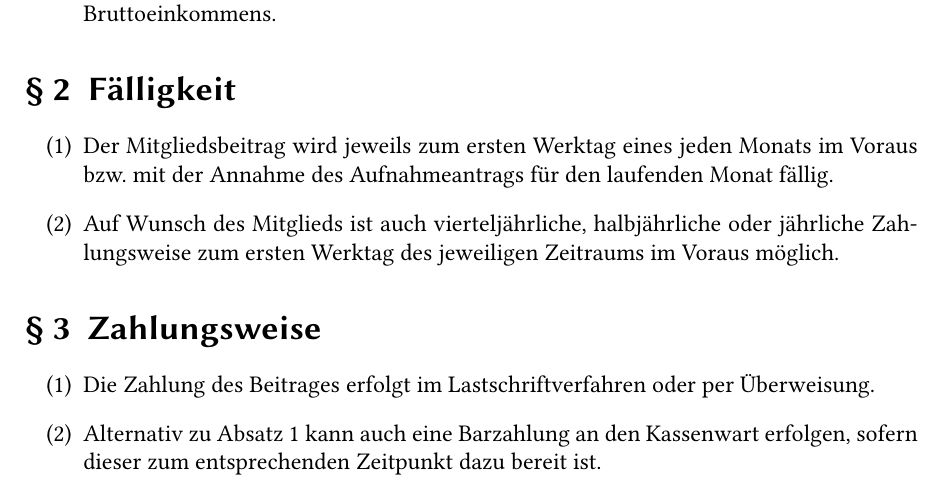
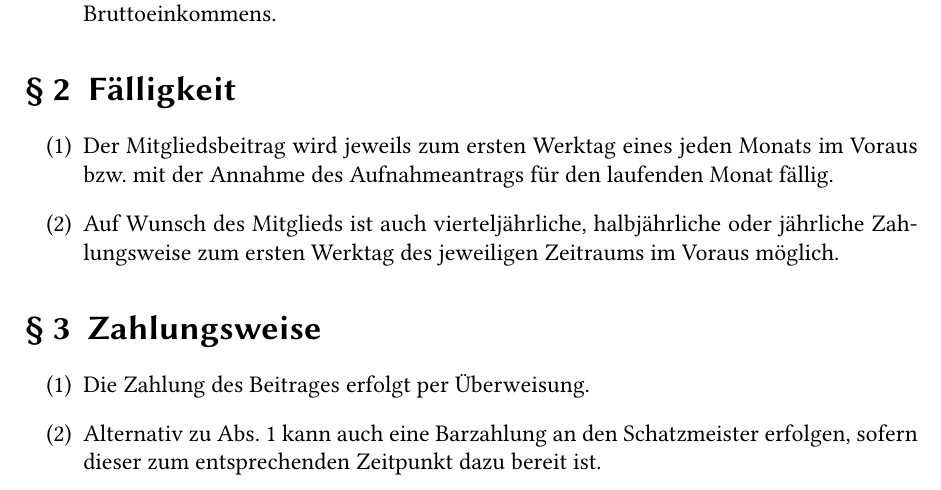
Before and after one commit to Valodim/stratum0-satzung, a LaTeX document (Beitragsordnung.tex): part of page 1 of 2, cut so that both start at the same text. Compiled offline with pdfLaTeX.

Commit message:
Beitragsordnung: Lastschrift wird von der Bank nicht angeboten; "Kassenwart" durch "Schatzmeister" ersetzt

```diff
--- a/Beitragsordnung.tex
+++ b/Beitragsordnung.tex
@@ -42,10 +42,10 @@
 
 \section{Zahlungsweise}
 \begin{enumerate}
-  \item Die Zahlung des Beitrages erfolgt im Lastschriftverfahren oder per
-    Überweisung.
-  \item Alternativ zu Absatz~1 kann auch eine Barzahlung an den Kassenwart
-    erfolgen, sofern dieser zum entsprechenden Zeitpunkt dazu bereit ist.
+  \item\label{item:ueberweisung} Die Zahlung des Beitrages erfolgt per Überweisung.
+  \item Alternativ zu Abs.~\ref{item:ueberweisung} kann auch eine Barzahlung an den
+    Schatzmeister erfolgen, sofern dieser zum entsprechenden Zeitpunkt dazu
+    bereit ist.
 \end{enumerate}
 
 \section{Aufnahmegebühren}
```
